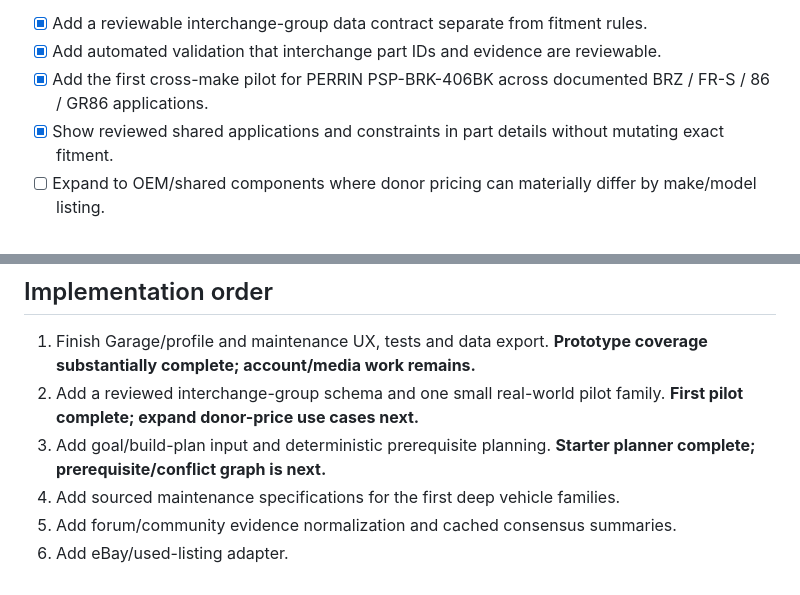
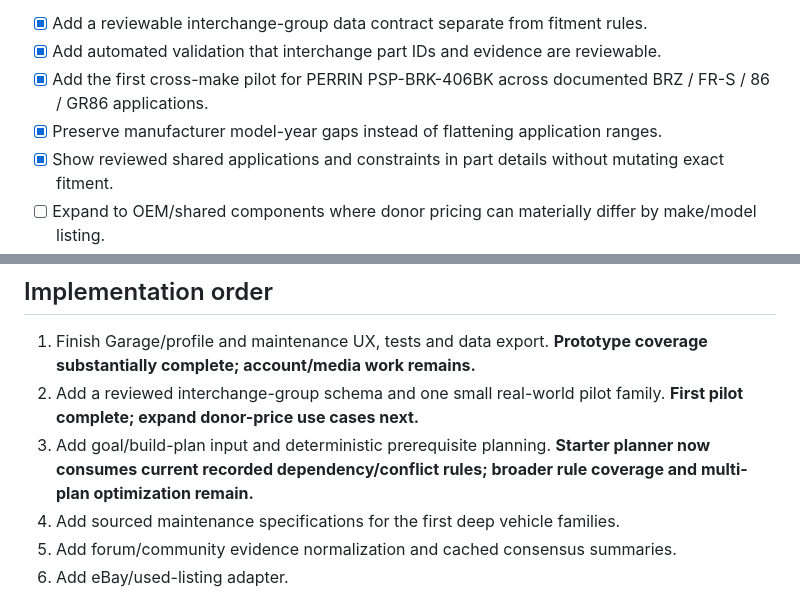
Before and after one commit to ImSamBtw/modpicker, a Markdown page: ROADMAP.md, 2 parts joined by grey strips. Drawn GitHub-style.

```diff
--- a/ROADMAP.md
+++ b/ROADMAP.md
@@ -54,6 +54,7 @@ Create a first-class **interchange group** separate from ordinary fitment. A sha
 - [x] Add a reviewable interchange-group data contract separate from fitment rules.
 - [x] Add automated validation that interchange part IDs and evidence are reviewable.
 - [x] Add the first cross-make pilot for PERRIN PSP-BRK-406BK across documented BRZ / FR-S / 86 / GR86 applications.
+- [x] Preserve manufacturer model-year gaps instead of flattening application ranges.
 - [x] Show reviewed shared applications and constraints in part details without mutating exact fitment.
 - [ ] Expand to OEM/shared components where donor pricing can materially differ by make/model listing.
 - [ ] Add normalized donor listing price comparison and a “cheaper donor application” view.
@@ -219,7 +220,7 @@ Before a rename, run domain, app-store, search-confusion and trademark screening
 
 1. Finish Garage/profile and maintenance UX, tests and data export. **Prototype coverage substantially complete; account/media work remains.**
 2. Add a reviewed interchange-group schema and one small real-world pilot family. **First pilot complete; expand donor-price use cases next.**
-3. Add goal/build-plan input and deterministic prerequisite planning. **Starter planner complete; prerequisite/conflict graph is next.**
+3. Add goal/build-plan input and deterministic prerequisite planning. **Starter planner now consumes current recorded dependency/conflict rules; broader rule coverage and multi-plan optimization remain.**
 4. Add sourced maintenance specifications for the first deep vehicle families.
 5. Add forum/community evidence normalization and cached consensus summaries.
 6. Add eBay/used-listing adapter.
```
Also changed, not shown: other parts of ROADMAP.md (+4 -4 lines).
